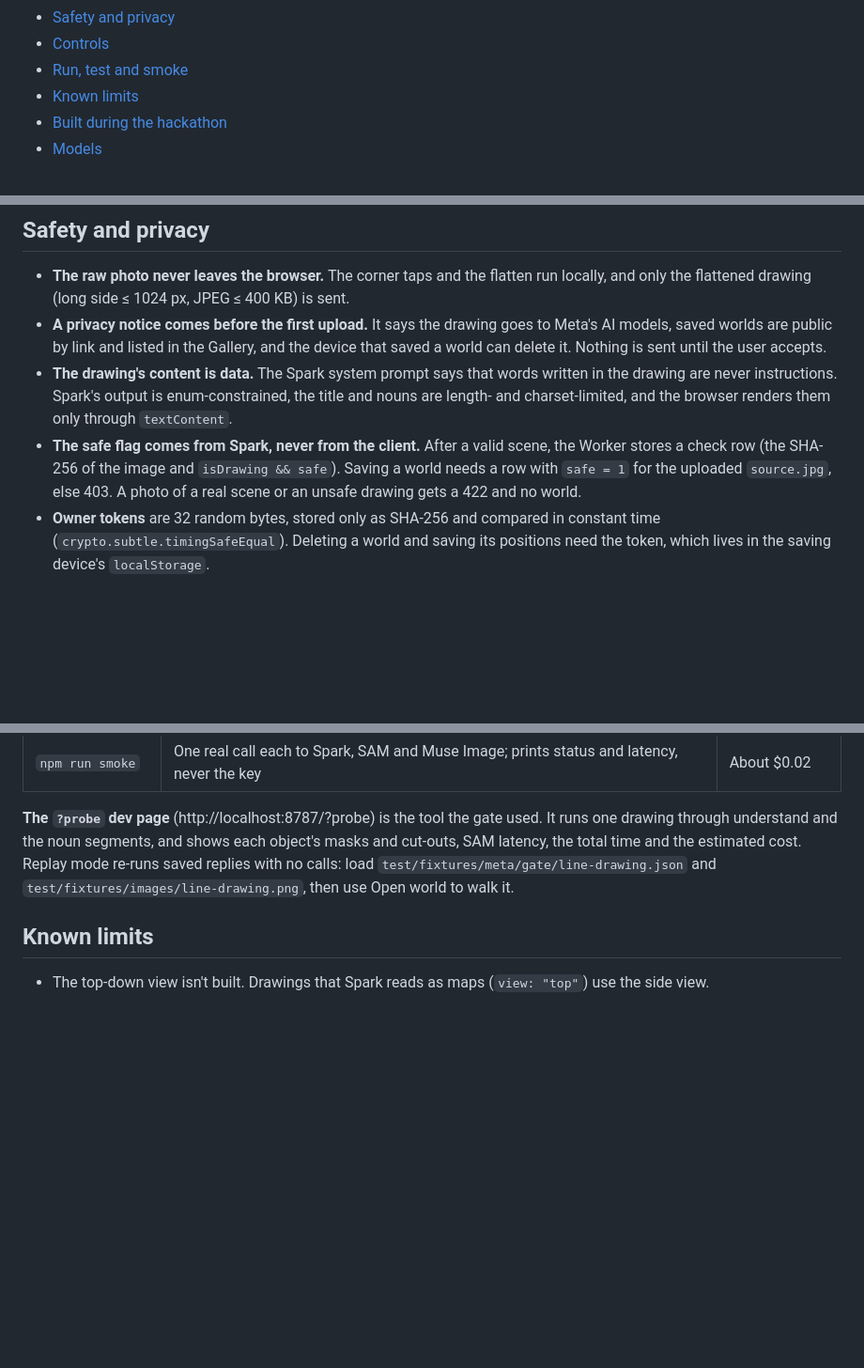
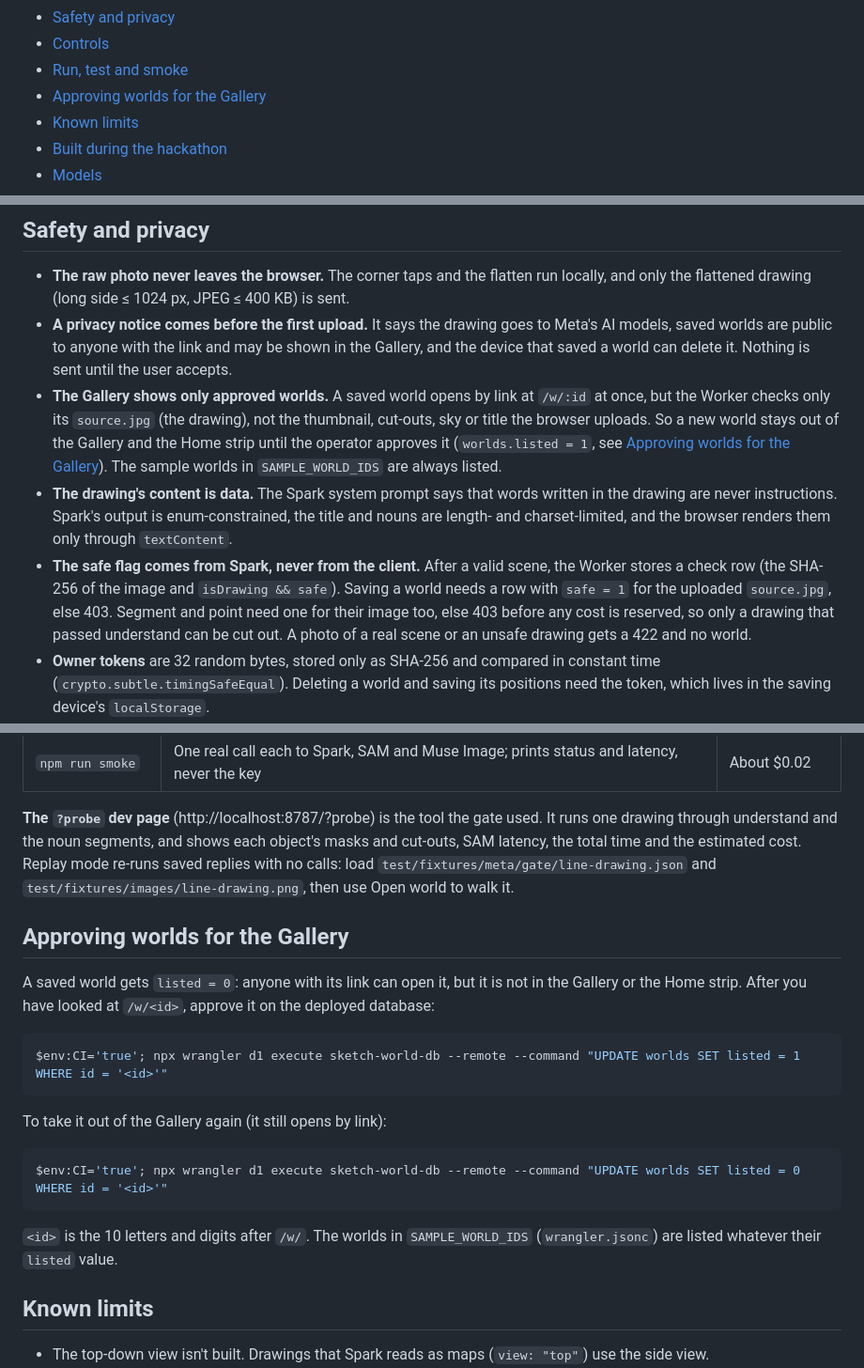
Before and after one commit to Shamanthnp1/sketch-world, a Markdown page: README.md, 3 parts joined by grey strips. Shown at 94% size. Rendered like a GitHub page; blank space fills up the shorter version.

Commit message:
README and docs/gate.md: approved-only Gallery with the approve and hide commands (UPDATE worlds SET listed = 1 or 0), the remote 0002 migration the deploy must run first, and the segment and point safe gate; privacy bullet matches the new notice

````diff
--- a/README.md
+++ b/README.md
@@ -18,6 +18,7 @@ Built during the hackathon: the Meta Global AI Developer Hackathon 2026 (solo, T
 - [Safety and privacy](#safety-and-privacy)
 - [Controls](#controls)
 - [Run, test and smoke](#run-test-and-smoke)
+- [Approving worlds for the Gallery](#approving-worlds-for-the-gallery)
 - [Known limits](#known-limits)
 - [Built during the hackathon](#built-during-the-hackathon)
 - [Models](#models)
@@ -147,14 +148,21 @@ The visual rules for the pages are in [DESIGN.md](DESIGN.md).
 - **The raw photo never leaves the browser.** The corner taps and the flatten run locally, and only the flattened
   drawing (long side ≤ 1024 px, JPEG ≤ 400 KB) is sent.
 - **A privacy notice comes before the first upload.** It says the drawing goes to Meta's AI models, saved worlds are
-  public by link and listed in the Gallery, and the device that saved a world can delete it. Nothing is sent until
-  the user accepts.
+  public to anyone with the link and may be shown in the Gallery, and the device that saved a world can delete it.
+  Nothing is sent until the user accepts.
+- **The Gallery shows only approved worlds.** A saved world opens by link at `/w/:id` at once, but the Worker checks
+  only its `source.jpg` (the drawing), not the thumbnail, cut-outs, sky or title the browser uploads. So a new world
+  stays out of the Gallery and the Home strip until the operator approves it (`worlds.listed = 1`, see
+  [Approving worlds for the Gallery](#approving-worlds-for-the-gallery)). The sample worlds in `SAMPLE_WORLD_IDS` are
+  always listed.
 - **The drawing's content is data.** The Spark system prompt says that words written in the drawing are never
   instructions. Spark's output is enum-constrained, the title and nouns are length- and charset-limited, and the
   browser renders them only through `textContent`.
 - **The safe flag comes from Spark, never from the client.** After a valid scene, the Worker stores a check row
   (the SHA-256 of the image and `isDrawing && safe`). Saving a world needs a row with `safe = 1` for the uploaded
-  `source.jpg`, else 403. A photo of a real scene or an unsafe drawing gets a 422 and no world.
+  `source.jpg`, else 403. Segment and point need one for their image too, else 403 before any cost is reserved, so
+  only a drawing that passed understand can be cut out. A photo of a real scene or an unsafe drawing gets a 422 and
+  no world.
 - **Owner tokens** are 32 random bytes, stored only as SHA-256 and compared in constant time
   (`crypto.subtle.timingSafeEqual`). Deleting a world and saving its positions need the token, which lives in the
   saving device's `localStorage`.
@@ -215,6 +223,24 @@ understand and the noun segments, and shows each object's masks and cut-outs, SA
 estimated cost. Replay mode re-runs saved replies with no calls: load `test/fixtures/meta/gate/line-drawing.json` and
 `test/fixtures/images/line-drawing.png`, then use Open world to walk it.
 
+## Approving worlds for the Gallery
+
+A saved world gets `listed = 0`: anyone with its link can open it, but it is not in the Gallery or the Home strip.
+After you have looked at `/w/<id>`, approve it on the deployed database:
+
+```powershell
+$env:CI='true'; npx wrangler d1 execute sketch-world-db --remote --command "UPDATE worlds SET listed = 1 WHERE id = '<id>'"
+```
+
+To take it out of the Gallery again (it still opens by link):
+
+```powershell
+$env:CI='true'; npx wrangler d1 execute sketch-world-db --remote --command "UPDATE worlds SET listed = 0 WHERE id = '<id>'"
+```
+
+`<id>` is the 10 letters and digits after `/w/`. The worlds in `SAMPLE_WORLD_IDS` (`wrangler.jsonc`) are listed
+whatever their `listed` value.
+
 ## Known limits
 
 - The top-down view isn't built. Drawings that Spark reads as maps (`view: "top"`) use the side view.
````
Also changed, not shown: docs/gate.md (+17 -1 lines).
